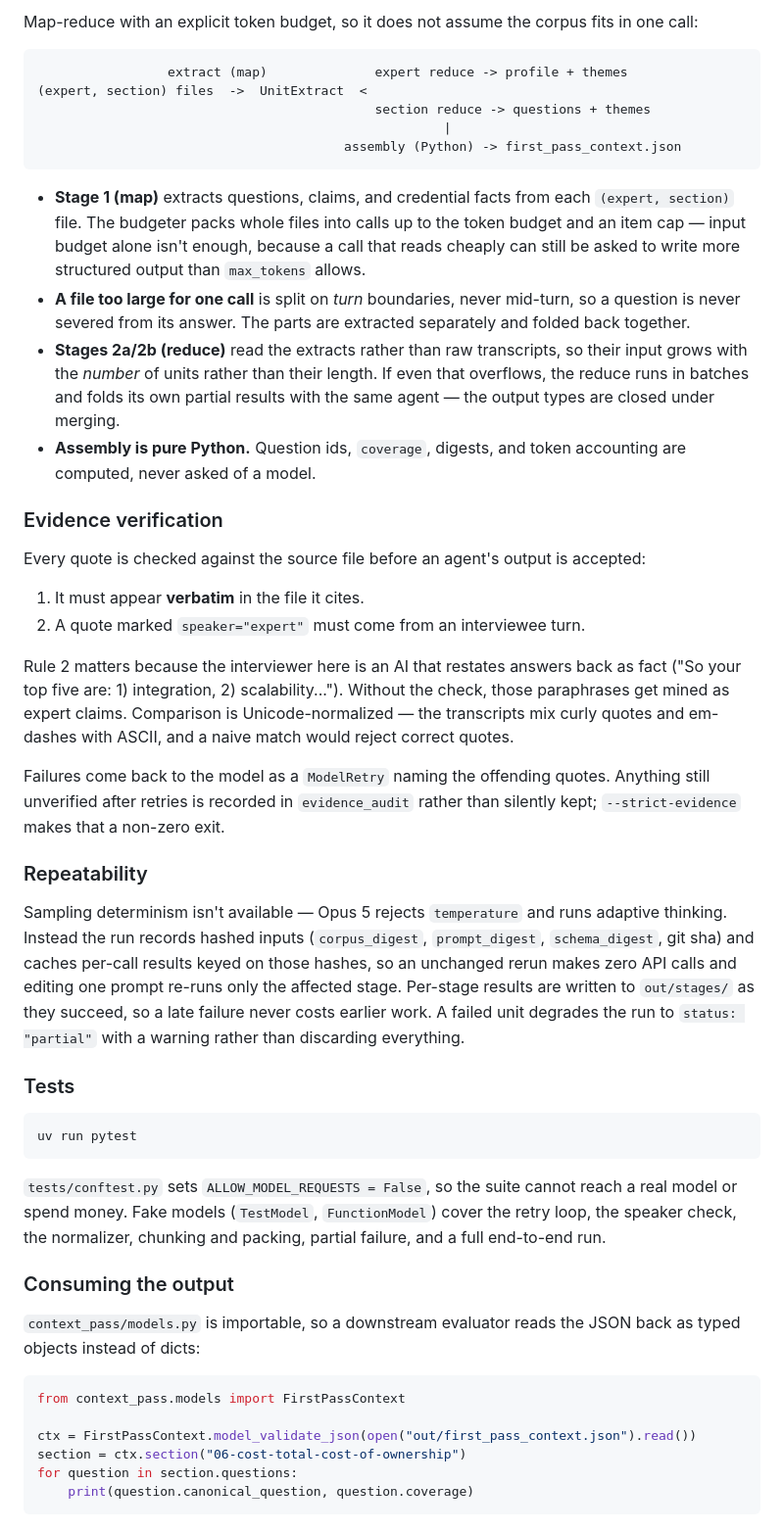
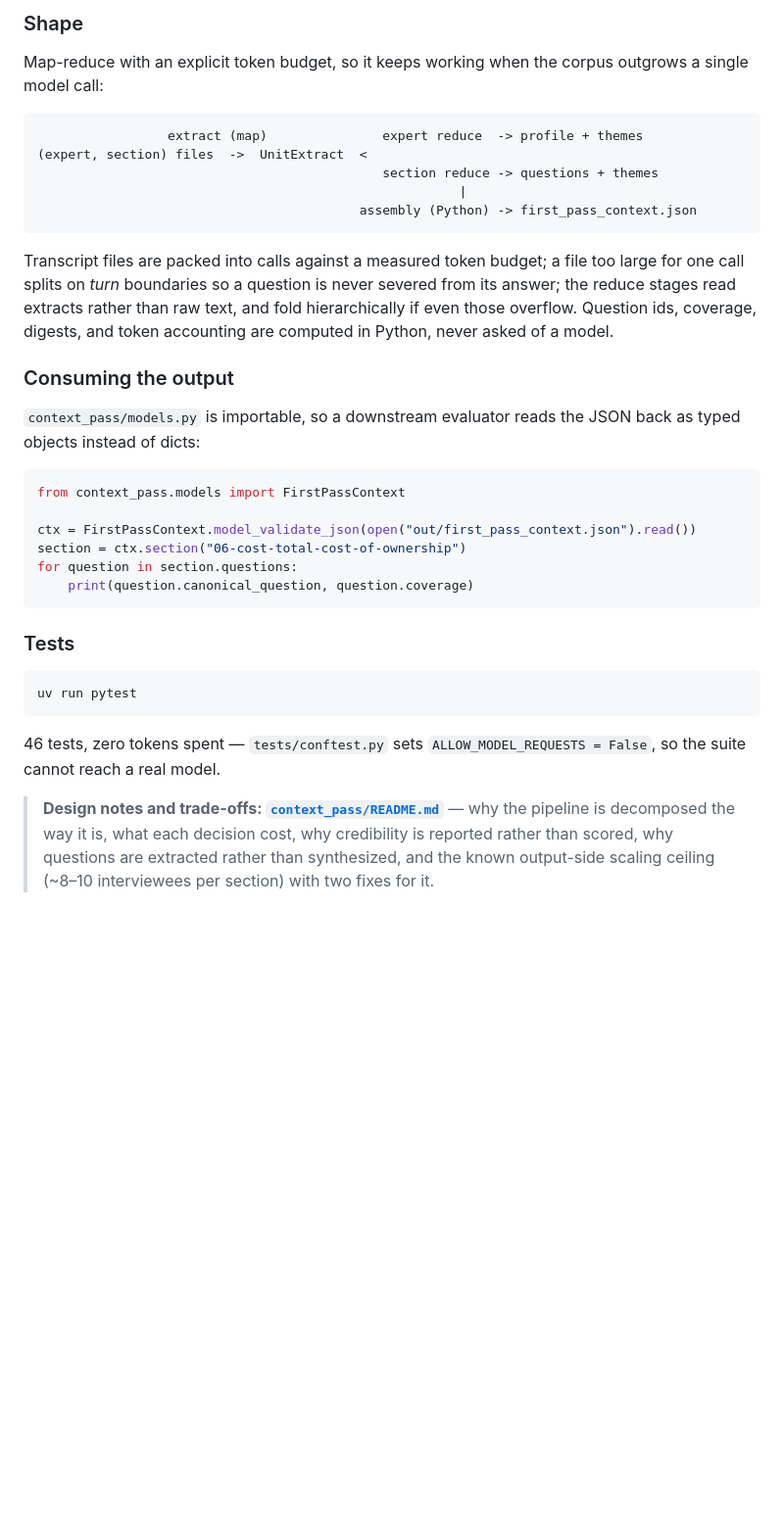
Before and after one commit to gitsduran1986/interview_synthesis, a Markdown page: README.md, the part around one of its changes. Shown at 98% size. Drawn GitHub-style; blank space fills up the shorter version.

Commit message:
readme on context pass

````diff
--- a/README.md
+++ b/README.md
@@ -81,64 +89,22 @@ Useful flags: `--max-input-tokens`, `--units-per-call`, `--concurrency`, `--no-c
 
-Map-reduce with an explicit token budget, so it does not assume the corpus fits in one call:
+### Shape
+
+Map-reduce with an explicit token budget, so it keeps working when the corpus outgrows a
+single model call:
 
 ```
-                 extract (map)              expert reduce -> profile + themes
+                 extract (map)               expert reduce  -> profile + themes
 (expert, section) files  ->  UnitExtract  <
-                                            section reduce -> questions + themes
-                                                     |
-                                        assembly (Python) -> first_pass_context.json
+                                             section reduce -> questions + themes
+                                                       |
+                                          assembly (Python) -> first_pass_context.json
 ```
 
-* **Stage 1 (map)** extracts questions, claims, and credential facts from each
-  `(expert, section)` file. The budgeter packs whole files into calls up to the token
-  budget and an item cap — input budget alone isn't enough, because a call that reads
-  cheaply can still be asked to write more structured output than `max_tokens` allows.
-* **A file too large for one call** is split on *turn* boundaries, never mid-turn, so a
-  question is never severed from its answer. The parts are extracted separately and folded
-  back together.
-* **Stages 2a/2b (reduce)** read the extracts rather than raw transcripts, so their input
-  grows with the *number* of units rather than their length. If even that overflows, the
-  reduce runs in batches and folds its own partial results with the same agent — the output
-  types are closed under merging.
-* **Assembly is pure Python.** Question ids, `coverage`, digests, and token accounting are
-  computed, never asked of a model.
-
-### Evidence verification
-
-Every quote is checked against the source file before an agent's output is accepted:
-
-1. It must appear **verbatim** in the file it cites.
-2. A quote marked `speaker="expert"` must come from an interviewee turn.
-
-Rule 2 matters because the interviewer here is an AI that restates answers back as fact
-("So your top five are: 1) integration, 2) scalability..."). Without the check, those
-paraphrases get mined as expert claims. Comparison is Unicode-normalized — the transcripts
-mix curly quotes and em-dashes with ASCII, and a naive match would reject correct quotes.
-
-Failures come back to the model as a `ModelRetry` naming the offending quotes. Anything
-still unverified after retries is recorded in `evidence_audit` rather than silently kept;
-`--strict-evidence` makes that a non-zero exit.
-
-### Repeatability
-
-Sampling determinism isn't available — Opus 5 rejects `temperature` and runs adaptive
-thinking. Instead the run records hashed inputs (`corpus_digest`, `prompt_digest`,
-`schema_digest`, git sha) and caches per-call results keyed on those hashes, so an unchanged
-rerun makes zero API calls and editing one prompt re-runs only the affected stage. Per-stage
-results are written to `out/stages/` as they succeed, so a late failure never costs earlier
-work. A failed unit degrades the run to `status: "partial"` with a warning rather than
-discarding everything.
-
-### Tests
-
-```
-uv run pytest
-```
-
-`tests/conftest.py` sets `ALLOW_MODEL_REQUESTS = False`, so the suite cannot reach a real
-model or spend money. Fake models (`TestModel`, `FunctionModel`) cover the retry loop, the
-speaker check, the normalizer, chunking and packing, partial failure, and a full end-to-end
-run.
+Transcript files are packed into calls against a measured token budget; a file too large for
+one call splits on *turn* boundaries so a question is never severed from its answer; the
+reduce stages read extracts rather than raw text, and fold hierarchically if even those
+overflow. Question ids, coverage, digests, and token accounting are computed in Python, never
+asked of a model.
 
 ### Consuming the output
 
@@ -153,3 +119,17 @@ section = ctx.section("06-cost-total-cost-of-ownership")
 for question in section.questions:
     print(question.canonical_question, question.coverage)
 ```
+
+### Tests
+
+```bash
+uv run pytest
+```
+
+46 tests, zero tokens spent — `tests/conftest.py` sets `ALLOW_MODEL_REQUESTS = False`, so the
+suite cannot reach a real model.
+
+> **Design notes and trade-offs: [`context_pass/README.md`](context_pass/README.md)** — why
+> the pipeline is decomposed the way it is, what each decision cost, why credibility is
+> reported rather than scored, why questions are extracted rather than synthesized, and the
+> known output-side scaling ceiling (~8–10 interviewees per section) with two fixes for it.
````
Also changed, not shown: other parts of README.md (+39 -31 lines), context_pass/README.md (added, +315 -0 lines).
